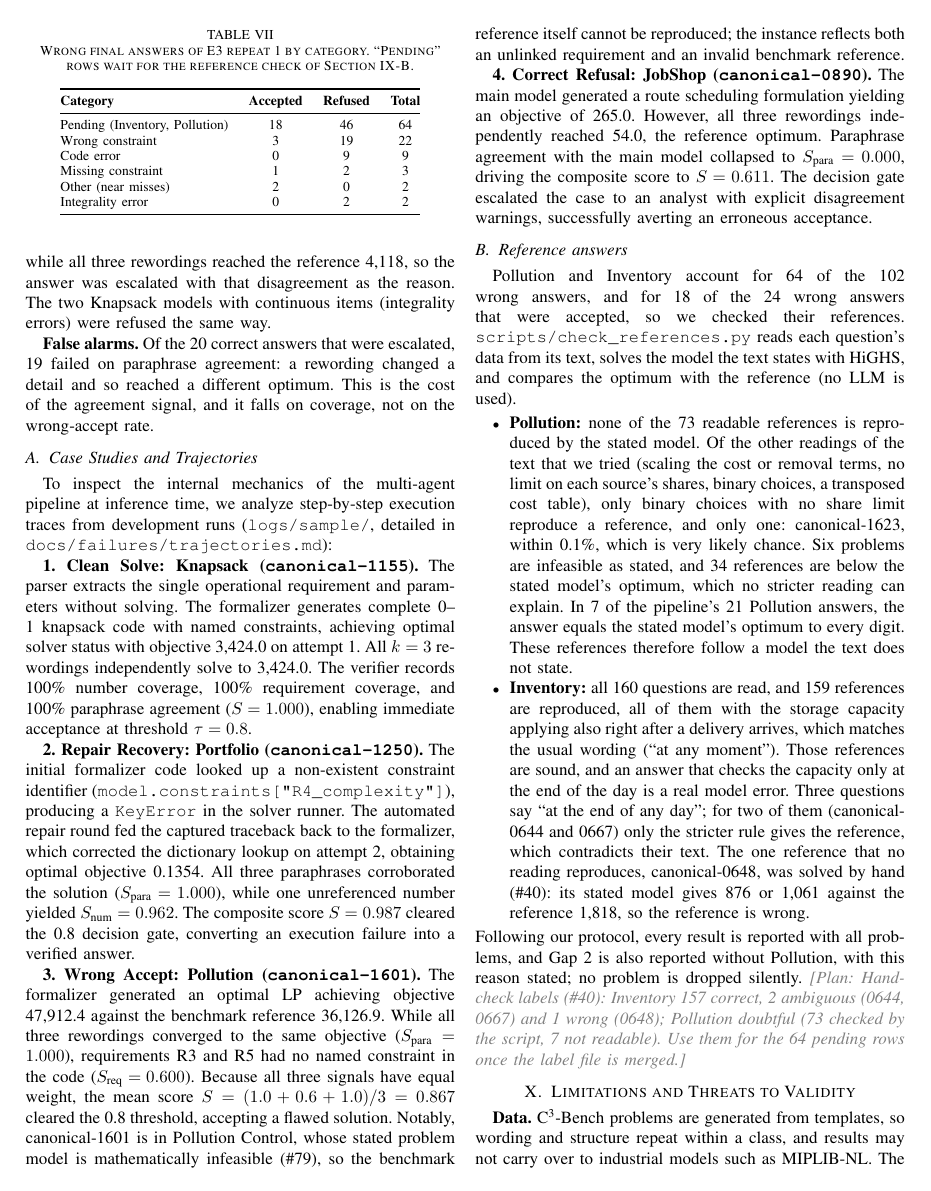
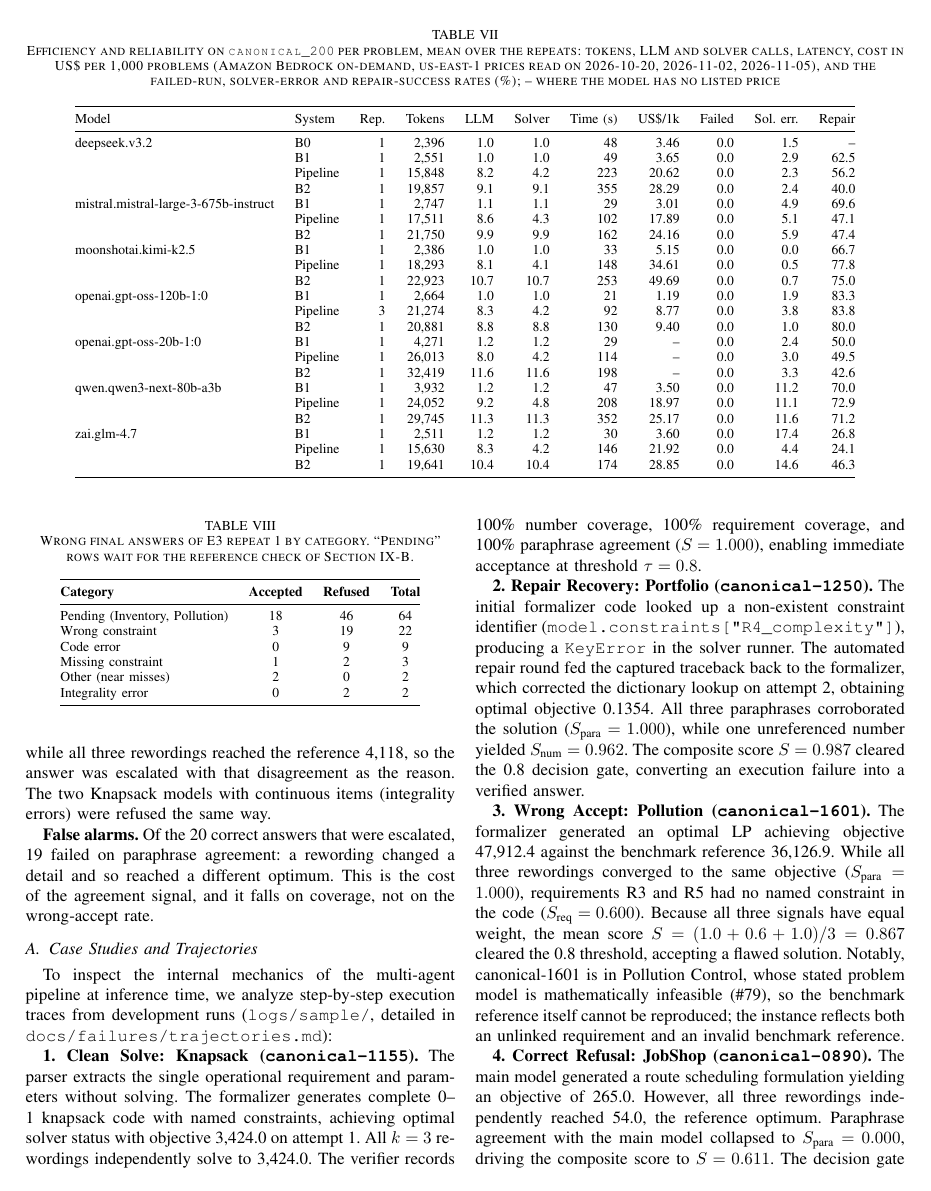
Before and after one commit to mushi0541/verified-optimization-agents, a LaTeX paper (docs/paper/main.tex, which reads docs/paper/tables/efficiency.tex): page 7 of 9 before the commit and page 7 of 10 after it. Compiled offline with pdfLaTeX.

Commit message:
Add the paper's generated efficiency table

```diff
--- /dev/null
+++ b/docs/paper/tables/efficiency.tex
@@ -0,0 +1,35 @@
+% Written by scripts/make_paper_tables.py from results/e6/canonical_200/efficiency.json. Do not edit by hand.
+\begin{table*}[t]
+\centering
+\caption{Efficiency and reliability on \texttt{canonical\_200} per problem, mean over the repeats: tokens, LLM and solver calls, latency, cost in US\$ per 1,000 problems (Amazon Bedrock on-demand, us-east-1 prices read on 2026-10-20, 2026-11-02, 2026-11-05), and the failed-run, solver-error and repair-success rates (\%); -- where the model has no listed price}
+\label{tab:efficiency}
+\footnotesize
+\begin{tabular}{@{}llrrrrrrrrr@{}}
+\toprule
+Model & System & Rep. & Tokens & LLM & Solver & Time (s) & US\$/1k & Failed & Sol.\ err. & Repair \\
+\midrule
+deepseek.v3.2 & B0 & 1 & 2,396 & 1.0 & 1.0 & 48 & 3.46 & 0.0 & 1.5 & -- \\
+ & B1 & 1 & 2,551 & 1.0 & 1.0 & 49 & 3.65 & 0.0 & 2.9 & 62.5 \\
+ & Pipeline & 1 & 15,848 & 8.2 & 4.2 & 223 & 20.62 & 0.0 & 2.3 & 56.2 \\
+ & B2 & 1 & 19,857 & 9.1 & 9.1 & 355 & 28.29 & 0.0 & 2.4 & 40.0 \\
+mistral.mistral-large-3-675b-instruct & B1 & 1 & 2,747 & 1.1 & 1.1 & 29 & 3.01 & 0.0 & 4.9 & 69.6 \\
+ & Pipeline & 1 & 17,511 & 8.6 & 4.3 & 102 & 17.89 & 0.0 & 5.1 & 47.1 \\
+ & B2 & 1 & 21,750 & 9.9 & 9.9 & 162 & 24.16 & 0.0 & 5.9 & 47.4 \\
+moonshotai.kimi-k2.5 & B1 & 1 & 2,386 & 1.0 & 1.0 & 33 & 5.15 & 0.0 & 0.0 & 66.7 \\
+ & Pipeline & 1 & 18,293 & 8.1 & 4.1 & 148 & 34.61 & 0.0 & 0.5 & 77.8 \\
+ & B2 & 1 & 22,923 & 10.7 & 10.7 & 253 & 49.69 & 0.0 & 0.7 & 75.0 \\
+openai.gpt-oss-120b-1:0 & B1 & 1 & 2,664 & 1.0 & 1.0 & 21 & 1.19 & 0.0 & 1.9 & 83.3 \\
+ & Pipeline & 3 & 21,274 & 8.3 & 4.2 & 92 & 8.77 & 0.0 & 3.8 & 83.8 \\
+ & B2 & 1 & 20,881 & 8.8 & 8.8 & 130 & 9.40 & 0.0 & 1.0 & 80.0 \\
+openai.gpt-oss-20b-1:0 & B1 & 1 & 4,271 & 1.2 & 1.2 & 29 & -- & 0.0 & 2.4 & 50.0 \\
+ & Pipeline & 1 & 26,013 & 8.0 & 4.2 & 114 & -- & 0.0 & 3.0 & 49.5 \\
+ & B2 & 1 & 32,419 & 11.6 & 11.6 & 198 & -- & 0.0 & 3.3 & 42.6 \\
+qwen.qwen3-next-80b-a3b & B1 & 1 & 3,932 & 1.2 & 1.2 & 47 & 3.50 & 0.0 & 11.2 & 70.0 \\
+ & Pipeline & 1 & 24,052 & 9.2 & 4.8 & 208 & 18.97 & 0.0 & 11.1 & 72.9 \\
+ & B2 & 1 & 29,745 & 11.3 & 11.3 & 352 & 25.17 & 0.0 & 11.6 & 71.2 \\
+zai.glm-4.7 & B1 & 1 & 2,511 & 1.2 & 1.2 & 30 & 3.60 & 0.0 & 17.4 & 26.8 \\
+ & Pipeline & 1 & 15,630 & 8.3 & 4.2 & 146 & 21.92 & 0.0 & 4.4 & 24.1 \\
+ & B2 & 1 & 19,641 & 10.4 & 10.4 & 174 & 28.85 & 0.0 & 14.6 & 46.3 \\
+\bottomrule
+\end{tabular}
+\end{table*}
```
Also changed, not shown: docs/paper/main.tex (+1 -0 lines).
